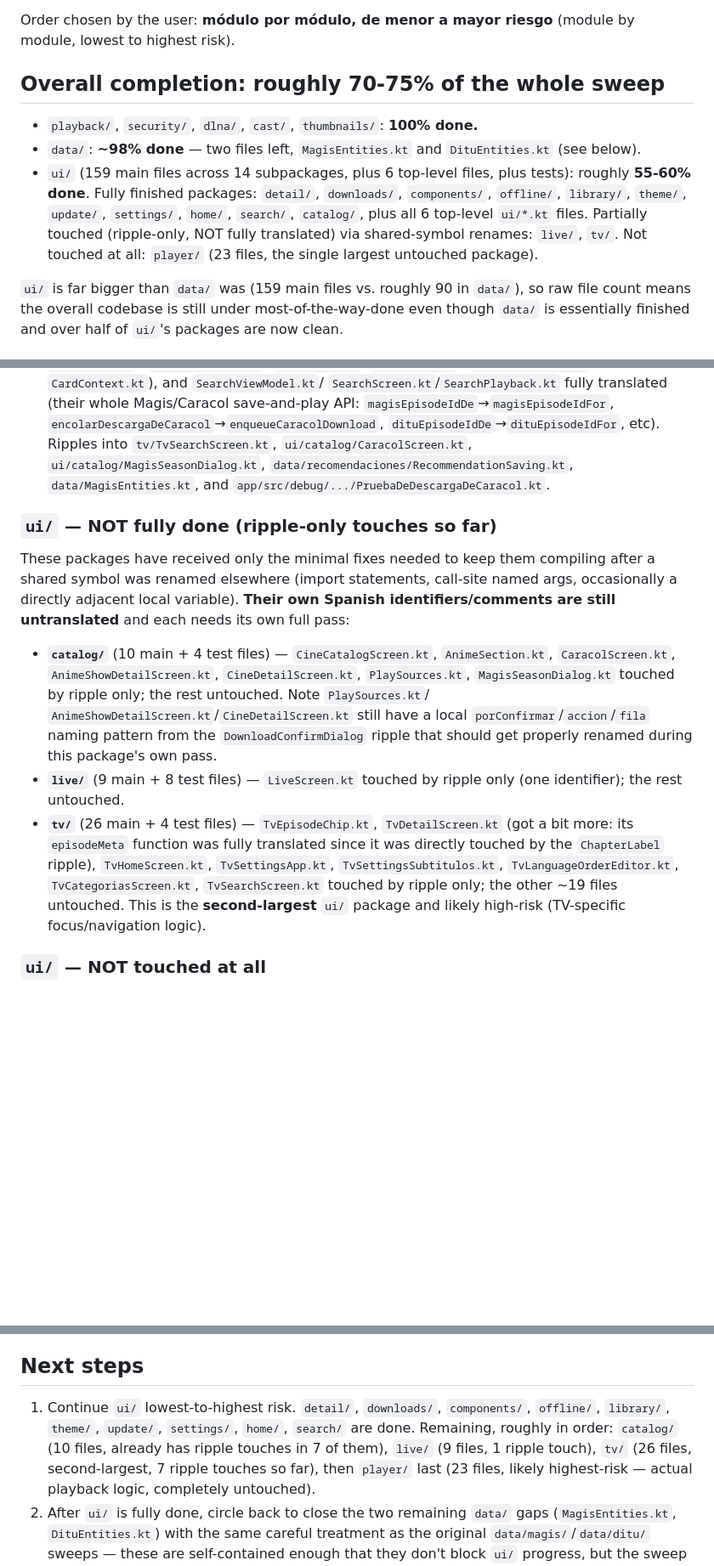
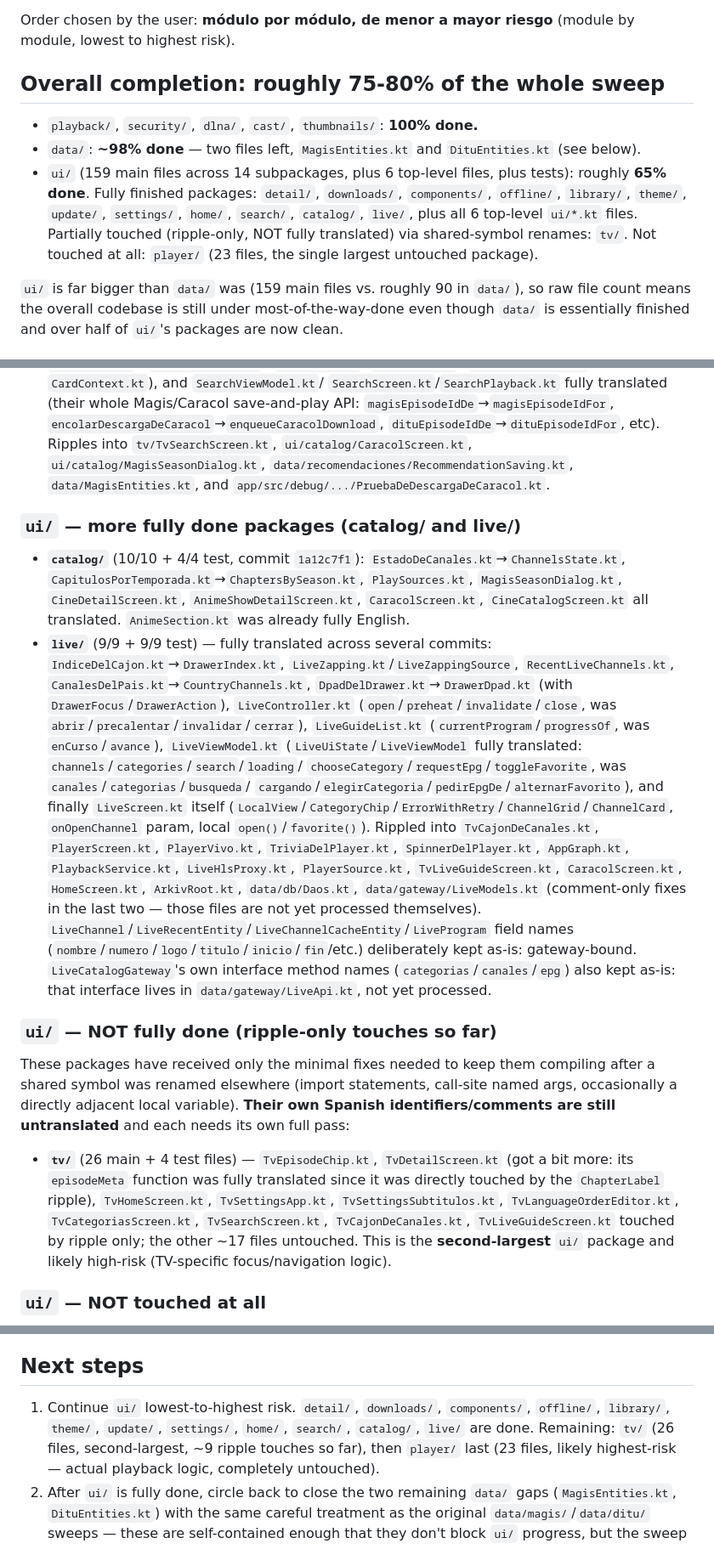
Before and after one commit to EzequielS03/kino-light, a Markdown page: .claude/english-sweep-status.md, 3 parts joined by grey strips. Shown at 85% size. Drawn GitHub-style; blank space fills up the shorter version.

Commit message:
docs: mark ui/live/ done in the English sweep status doc

```diff
--- a/.claude/english-sweep-status.md
+++ b/.claude/english-sweep-status.md
@@ -9,15 +9,15 @@ English" line in `.claude/reglas.md`.
 Order chosen by the user: **módulo por módulo, de menor a mayor riesgo** (module by module,
 lowest to highest risk).
 
-## Overall completion: roughly **70-75%** of the whole sweep
+## Overall completion: roughly **75-80%** of the whole sweep
 
 - `playback/`, `security/`, `dlna/`, `cast/`, `thumbnails/`: **100% done.**
 - `data/`: **~98% done** — two files left, `MagisEntities.kt` and `DituEntities.kt` (see below).
 - `ui/` (159 main files across 14 subpackages, plus 6 top-level files, plus tests): roughly
-  **55-60% done**. Fully finished packages: `detail/`, `downloads/`, `components/`, `offline/`,
-  `library/`, `theme/`, `update/`, `settings/`, `home/`, `search/`, `catalog/`, plus all 6
+  **65% done**. Fully finished packages: `detail/`, `downloads/`, `components/`, `offline/`,
+  `library/`, `theme/`, `update/`, `settings/`, `home/`, `search/`, `catalog/`, `live/`, plus all 6
   top-level `ui/*.kt` files. Partially touched (ripple-only, NOT fully translated) via
-  shared-symbol renames: `live/`, `tv/`. Not touched at all: `player/` (23 files, the single
+  shared-symbol renames: `tv/`. Not touched at all: `player/` (23 files, the single
   largest untouched package).
 
 `ui/` is far bigger than `data/` was (159 main files vs. roughly 90 in `data/`), so raw file count
@@ -129,6 +129,32 @@ closures at `cad8b4af` and `6eb17c8f`).
   `ui/catalog/MagisSeasonDialog.kt`, `data/recomendaciones/RecommendationSaving.kt`,
   `data/MagisEntities.kt`, and `app/src/debug/.../PruebaDeDescargaDeCaracol.kt`.
 
+### `ui/` — more fully done packages (catalog/ and live/)
+
+- **`catalog/`** (10/10 + 4/4 test, commit `1a12c7f1`): `EstadoDeCanales.kt`→`ChannelsState.kt`,
+  `CapitulosPorTemporada.kt`→`ChaptersBySeason.kt`, `PlaySources.kt`, `MagisSeasonDialog.kt`,
+  `CineDetailScreen.kt`, `AnimeShowDetailScreen.kt`, `CaracolScreen.kt`, `CineCatalogScreen.kt` all
+  translated. `AnimeSection.kt` was already fully English.
+- **`live/`** (9/9 + 9/9 test) — fully translated across several commits:
+  `IndiceDelCajon.kt`→`DrawerIndex.kt`, `LiveZapping.kt`/`LiveZappingSource`,
+  `RecentLiveChannels.kt`, `CanalesDelPais.kt`→`CountryChannels.kt`,
+  `DpadDelDrawer.kt`→`DrawerDpad.kt` (with `DrawerFocus`/`DrawerAction`), `LiveController.kt`
+  (`open`/`preheat`/`invalidate`/`close`, was `abrir`/`precalentar`/`invalidar`/`cerrar`),
+  `LiveGuideList.kt` (`currentProgram`/`progressOf`, was `enCurso`/`avance`), `LiveViewModel.kt`
+  (`LiveUiState`/`LiveViewModel` fully translated: `channels`/`categories`/`search`/`loading`/
+  `chooseCategory`/`requestEpg`/`toggleFavorite`, was `canales`/`categorias`/`busqueda`/
+  `cargando`/`elegirCategoria`/`pedirEpgDe`/`alternarFavorito`), and finally `LiveScreen.kt`
+  itself (`LocalView`/`CategoryChip`/`ErrorWithRetry`/`ChannelGrid`/`ChannelCard`, `onOpenChannel`
+  param, local `open()`/`favorite()`). Rippled into `TvCajonDeCanales.kt`, `PlayerScreen.kt`,
+  `PlayerVivo.kt`, `TriviaDelPlayer.kt`, `SpinnerDelPlayer.kt`, `AppGraph.kt`,
+  `PlaybackService.kt`, `LiveHlsProxy.kt`, `PlayerSource.kt`, `TvLiveGuideScreen.kt`,
+  `CaracolScreen.kt`, `HomeScreen.kt`, `ArkivRoot.kt`, `data/db/Daos.kt`, `data/gateway/LiveModels.kt`
+  (comment-only fixes in the last two — those files are not yet processed themselves).
+  `LiveChannel`/`LiveRecentEntity`/`LiveChannelCacheEntity`/`LiveProgram` field names
+  (`nombre`/`numero`/`logo`/`titulo`/`inicio`/`fin`/etc.) deliberately kept as-is: gateway-bound.
+  `LiveCatalogGateway`'s own interface method names (`categorias`/`canales`/`epg`) also kept as-is:
+  that interface lives in `data/gateway/LiveApi.kt`, not yet processed.
+
 ### `ui/` — NOT fully done (ripple-only touches so far)
 
 These packages have received only the minimal fixes needed to keep them compiling after a shared
@@ -136,20 +162,12 @@ symbol was renamed elsewhere (import statements, call-site named args, occasiona
 adjacent local variable). **Their own Spanish identifiers/comments are still untranslated** and
 each needs its own full pass:
 
-- **`catalog/`** (10 main + 4 test files) — `CineCatalogScreen.kt`, `AnimeSection.kt`,
-  `CaracolScreen.kt`, `AnimeShowDetailScreen.kt`, `CineDetailScreen.kt`, `PlaySources.kt`,
-  `MagisSeasonDialog.kt` touched by ripple only; the rest untouched. Note `PlaySources.kt`/
-  `AnimeShowDetailScreen.kt`/`CineDetailScreen.kt` still have a local
-  `porConfirmar`/`accion`/`fila` naming pattern from the `DownloadConfirmDialog` ripple that should
-  get properly renamed during this package's own pass.
-- **`live/`** (9 main + 8 test files) — `LiveScreen.kt` touched by ripple only (one identifier);
-  the rest untouched.
 - **`tv/`** (26 main + 4 test files) — `TvEpisodeChip.kt`, `TvDetailScreen.kt` (got a bit more:
   its `episodeMeta` function was fully translated since it was directly touched by the
   `ChapterLabel` ripple), `TvHomeScreen.kt`, `TvSettingsApp.kt`, `TvSettingsSubtitulos.kt`,
-  `TvLanguageOrderEditor.kt`, `TvCategoriasScreen.kt`, `TvSearchScreen.kt` touched by ripple only;
-  the other ~19 files untouched. This is the **second-largest** `ui/` package and likely
-  high-risk (TV-specific focus/navigation logic).
+  `TvLanguageOrderEditor.kt`, `TvCategoriasScreen.kt`, `TvSearchScreen.kt`, `TvCajonDeCanales.kt`,
+  `TvLiveGuideScreen.kt` touched by ripple only; the other ~17 files untouched. This is the
+  **second-largest** `ui/` package and likely high-risk (TV-specific focus/navigation logic).
 
 ### `ui/` — NOT touched at all
 
@@ -221,9 +239,8 @@ f. Two `ContentSource` implementations — **`MagisFuente`** and **`DituFuente`*
 ## Next steps
 
 1. Continue `ui/` lowest-to-highest risk. `detail/`, `downloads/`, `components/`, `offline/`,
-   `library/`, `theme/`, `update/`, `settings/`, `home/`, `search/` are done. Remaining, roughly in
-   order: `catalog/` (10 files, already has ripple touches in 7 of them), `live/` (9 files, 1
-   ripple touch), `tv/` (26 files, second-largest, 7 ripple touches so far), then `player/` last
+   `library/`, `theme/`, `update/`, `settings/`, `home/`, `search/`, `catalog/`, `live/` are done.
+   Remaining: `tv/` (26 files, second-largest, ~9 ripple touches so far), then `player/` last
    (23 files, likely highest-risk — actual playback logic, completely untouched).
 2. After `ui/` is fully done, circle back to close the two remaining `data/` gaps
    (`MagisEntities.kt`, `DituEntities.kt`) with the same careful treatment as the original
```
